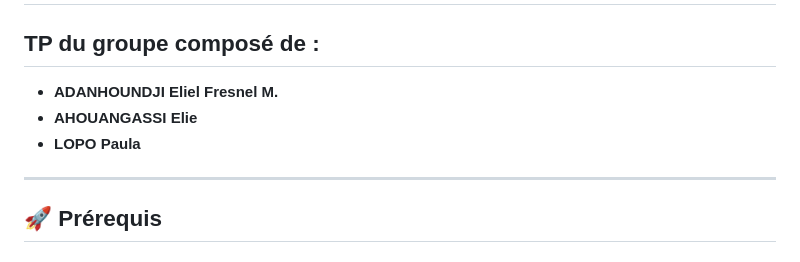
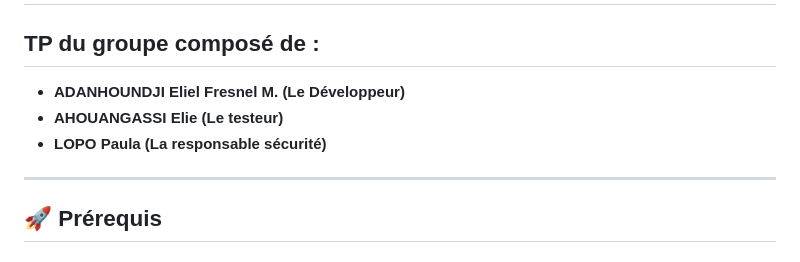
Before and after one commit to elielfresnel/TDD-EXAM, a Markdown page: README.md, the part around the change. Drawn GitHub-style.

```diff
--- a/README.md
+++ b/README.md
@@ -1,9 +1,9 @@
 # Guide du Projet : Authentification Sécurisée
 
 ## TP du groupe composé de :
-- **ADANHOUNDJI Eliel Fresnel M.**
-- **AHOUANGASSI Elie**
-- **LOPO Paula**
+- **ADANHOUNDJI Eliel Fresnel M. (Le Développeur)**
+- **AHOUANGASSI Elie (Le testeur)**
+- **LOPO Paula (La responsable sécurité)**
 
 ---
 
```
